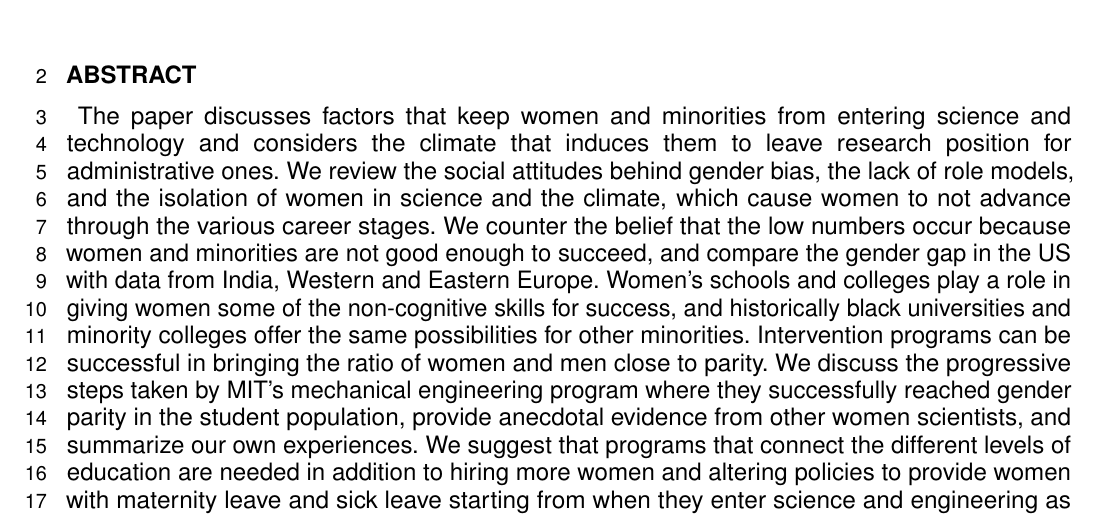
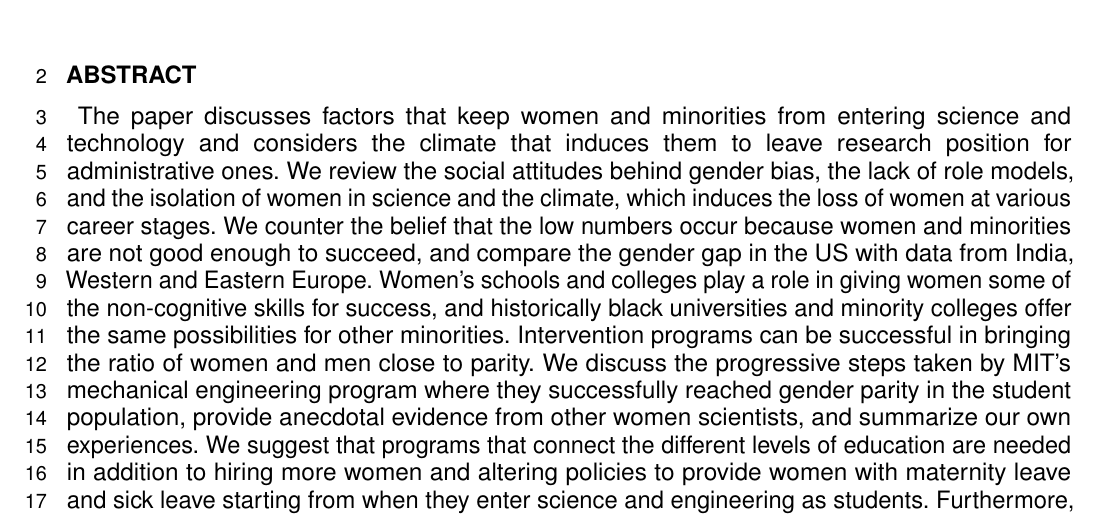
Before and after one commit to ruxandra/Women-in-Science, a LaTeX document (BondarescuWomenInScience.tex): part of page 1 of 31, cut so that both start at the same text. Compiled offline with pdfLaTeX.

Commit message:
Updates from ShareLaTeX

```diff
--- a/BondarescuWomenInScience.tex
+++ b/BondarescuWomenInScience.tex
@@ -65,7 +65,7 @@ $^{4}$IBM Semiconductor Technology Research, 257, Fuller Road, Albany, NY 12203,
 
 %%% Leave the Abstract empty if your article does not require one, please see the Summary Table for full details.
 \section{}
-The paper discusses factors that keep women and minorities from entering science and technology and considers the climate that induces them to leave research position for administrative ones.  We review the social attitudes behind gender bias, the lack of role models,  and the isolation of women in science and the climate, which cause women to not advance through the various career stages. We counter the belief that the low numbers occur because women and minorities are not good enough to succeed, and compare the gender gap in the US with data from India, Western and Eastern Europe. Women’s schools and colleges play a role in giving women some of the non-cognitive skills for success, and historically black universities and minority colleges offer the same possibilities for other minorities. Intervention programs can be successful in bringing the ratio of women and men close to parity. We discuss the progressive steps taken by MIT's mechanical engineering program where they successfully reached gender parity in the student population, provide anecdotal evidence from other women scientists, and summarize our own experiences. We suggest that programs that connect the different levels of education are needed in addition to hiring more women and altering policies to provide women with maternity leave and sick leave starting from when they enter science and engineering as students.  Furthermore, support networks for existing employees, gender bias training and training that facilitates the learning of new skills for employees with members outside their own subgroup have proven effective in retaining women employees and in improving the environment for both genders.
+The paper discusses factors that keep women and minorities from entering science and technology and considers the climate that induces them to leave research position for administrative ones.  We review the social attitudes behind gender bias, the lack of role models,  and the isolation of women in science and the climate, which induces the loss of women at various career stages. We counter the belief that the low numbers occur because women and minorities are not good enough to succeed, and compare the gender gap in the US with data from India, Western and Eastern Europe. Women’s schools and colleges play a role in giving women some of the non-cognitive skills for success, and historically black universities and minority colleges offer the same possibilities for other minorities. Intervention programs can be successful in bringing the ratio of women and men close to parity. We discuss the progressive steps taken by MIT's mechanical engineering program where they successfully reached gender parity in the student population, provide anecdotal evidence from other women scientists, and summarize our own experiences. We suggest that programs that connect the different levels of education are needed in addition to hiring more women and altering policies to provide women with maternity leave and sick leave starting from when they enter science and engineering as students.  Furthermore, support networks for existing employees, gender bias training and training that facilitates the learning of new skills for employees with members outside their own subgroup have proven effective in retaining women employees and in improving the environment for both genders.
  The authors of this paper hail from Sri Lanka, Romania, India, and the United States. We hold undergraduate and graduate degrees in physics or chemistry from the United States, India and Switzerland.
 \tiny
  \keyFont{ \section{Keywords:} women in science and technology, STEM gender gap, gender parity in STEM, intervention programs, stereotypes, staying in science, superdiversity} %All article types: you may provide up to 8 keywords; at least 5 are mandatory.
```
